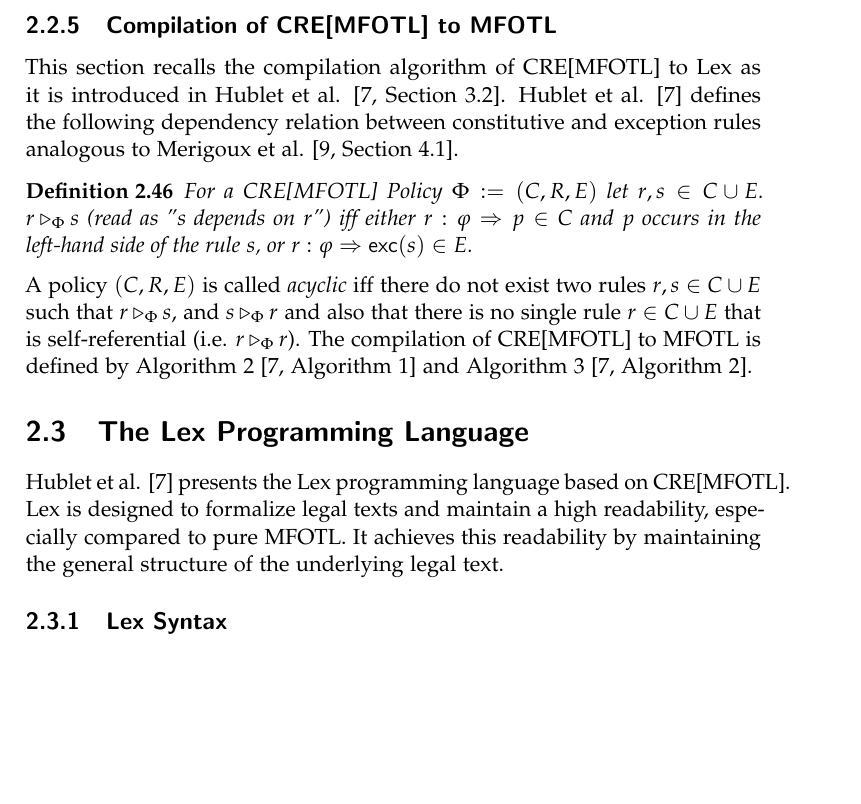
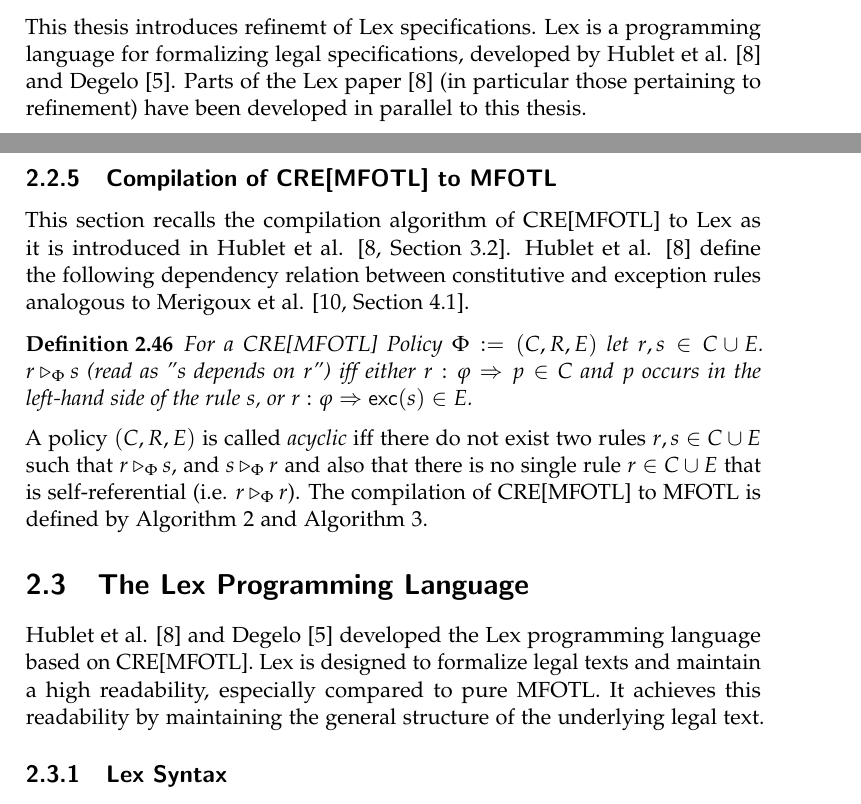
Before and after one commit to jnzd/masters-thesis-report, a LaTeX thesis (thesis.tex, which reads chapters/introduction.tex, chapters/preliminaries.tex): part of page 19 of 59 before the commit and two parts of pages 7 and 19 of 59 after it, the two joined at a grey line, cut at the place of the change, the shorter picture padded with empty space. Compiled offline with pdfLaTeX.

Commit message:
cite semester project

```diff
--- a/chapters/introduction.tex
+++ b/chapters/introduction.tex
@@ -1,2 +1,8 @@
 \chapter{Introduction}
 \label{chapter:introdcution}
+
+This thesis introduces refinemt of Lex specifications.
+Lex is a programming language for formalizing legal specifications,
+developed by Hublet et al. \cite{lex} and Degelo \cite{semesterproject}.
+Parts of the Lex paper \cite{lex} (in particular those pertaining to refinement)
+have been developed in parallel to this thesis.
--- a/chapters/preliminaries.tex
+++ b/chapters/preliminaries.tex
@@ -1187,7 +1187,7 @@ via the typing rules in Figure \ref{fig:ecre-typing-rules}
 \label{section:cre-compilation}
 This section recalls the compilation algorithm of CRE[MFOTL] to Lex
 as it is introduced in Hublet et al. \cite[Section 3.2]{lex}.
-Hublet et al. \cite{lex} defines the following dependency relation between
+Hublet et al. \cite{lex} define the following dependency relation between
 constitutive and exception rules analogous to
 Merigoux et al. \cite[Section 4.1]{merigoux_catala_2021}.
 
@@ -1205,6 +1205,6 @@ rules $r,s \in C \cup E$ such that $r \triangleright_\Phi s$,
 and $s \triangleright_\Phi r$ and also that there is no single rule $r \in C \cup E$
 that is self-referential (i.e. $r \triangleright_\Phi r$).
 The compilation of CRE[MFOTL] to MFOTL is defined by Algorithm
-\ref{alg:compilation} \cite[Algorithm 1]{lex} and Algorithm \ref{alg:collect} \cite[Algorithm 2]{lex}.
+\ref{alg:compilation} and Algorithm \ref{alg:collect}.
 
 \begin{algorithm}
@@ -1243,8 +1245,8 @@ The compilation of CRE[MFOTL] to MFOTL is defined by Algorithm
 %%%%%%%%%%%%%%%%%%%%%%%%%%%%%%%%%%%%%%%%%%%%%%%%%%%%%%%%%%%%%%%%%%%%%%%%%%%%%%%%
 \section{The Lex Programming Language}
 \label{section:lex}
-Hublet et al. \cite{lex} presents the Lex programming language
-based on CRE[MFOTL].
+Hublet et al. \cite{lex} and Degelo \cite{semesterproject}
+developed the Lex programming language based on CRE[MFOTL].
 Lex is designed to formalize legal texts and maintain a high
 readability, especially compared to pure MFOTL.
 It achieves this readability by maintaining the general
```
Also changed, not shown: refs.bib (+7 -0 lines), thesis.pdf, chapters/preliminaries.tex (11 more changed lines).
